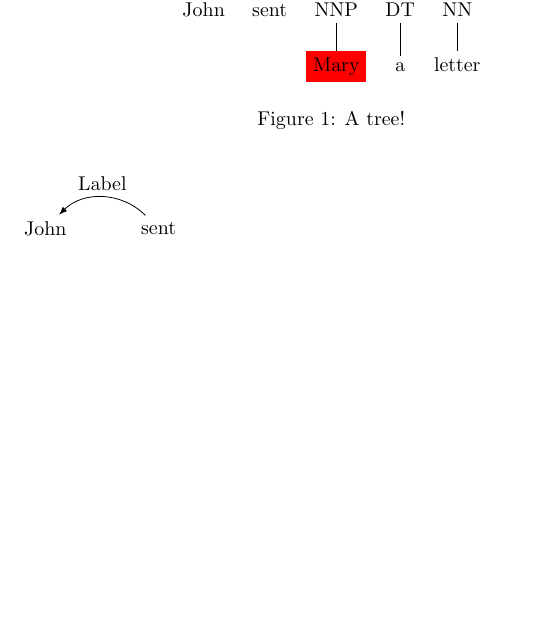
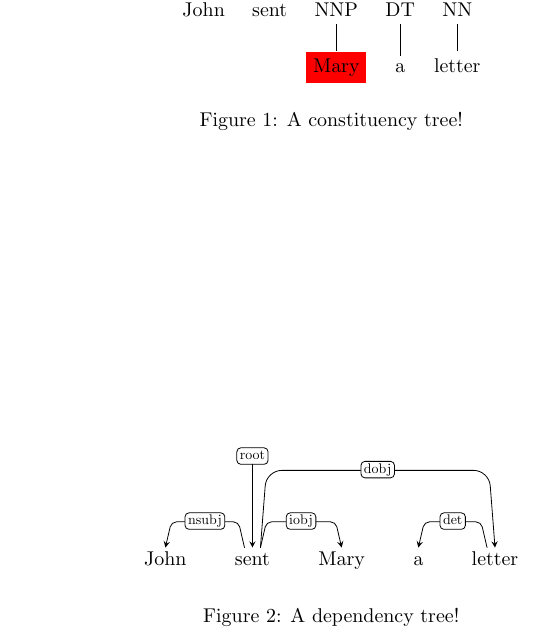
Before and after one commit to clulab/writing-samples, a LaTeX document (tikz/draw-tree.tex): part of the page, cut so that both start at the same text, the shorter picture padded with empty space. Compiled offline with pdfLaTeX.

Commit message:
Adds example of tikz-dependency package

```diff
--- a/tikz/draw-tree.tex
+++ b/tikz/draw-tree.tex
@@ -1,6 +1,6 @@
 \documentclass{article}
 \usepackage{forest}
-\usepackage{tikz}
+\usepackage{tikz-dependency}
 
 \begin{document}
 
@@ -23,12 +23,22 @@
       [NN
         [letter]]]]]
 \end{forest}
-\caption{A tree!}
+\caption{A constituency tree!}
 \end{figure}
 
-\begin{tikzpicture}
-\node (j) at (0, 0) {John};
-\node (s) at (2, 0) {sent} edge[out=135, in=45, -latex] node[auto,swap] {Label} (j);
-\end{tikzpicture}
+\begin{figure}
+\centering
+\begin{dependency}
+\begin{deptext}[column sep=2em]
+John \& sent \& Mary \& a \& letter \\
+\end{deptext}
+\deproot{2}{root}
+\depedge{2}{1}{nsubj}
+\depedge{2}{3}{iobj}
+\depedge{5}{4}{det}
+\depedge{2}{5}{dobj}
+\end{dependency}
+\caption{A dependency tree!}
+\end{figure}
 
 \end{document}
```
